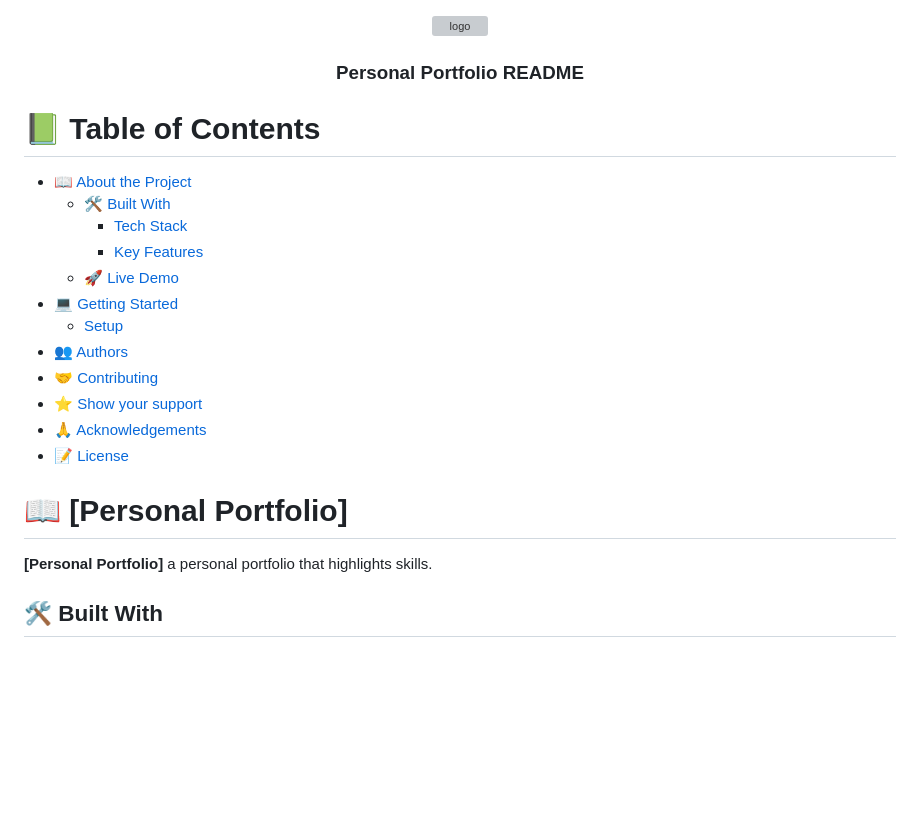
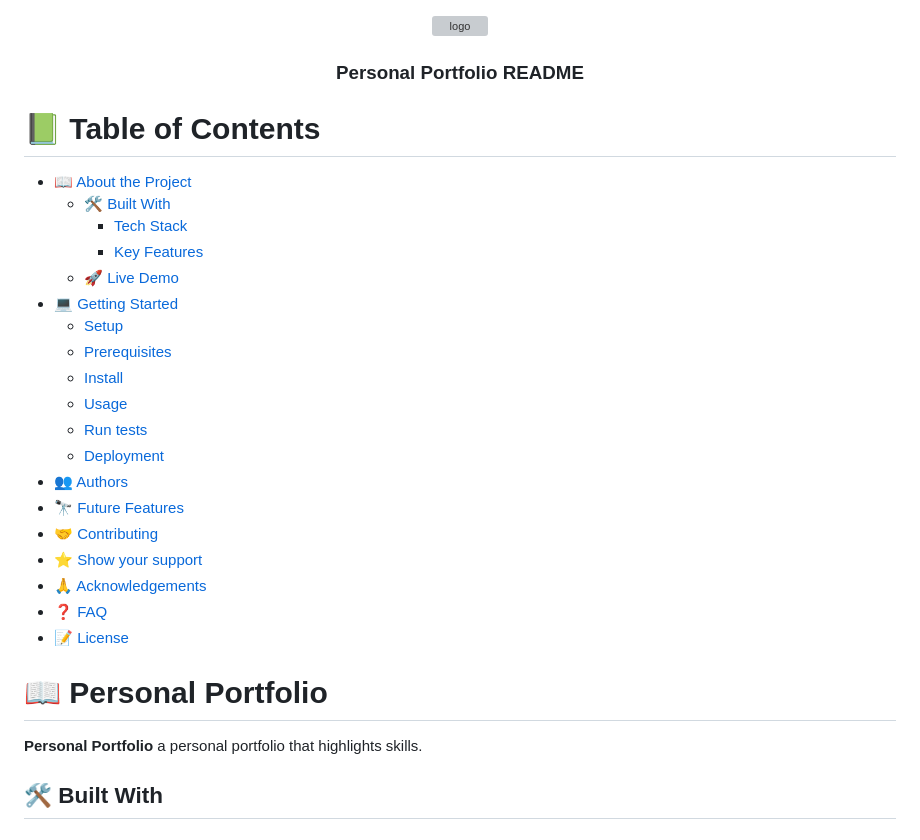
Before and after one commit to AsciencioAlex/Personal-Portfolio, a Markdown page: README.md, the part around one of its changes. Drawn GitHub-style; blank space fills up the shorter version; grey boxes are pictures that could not be loaded.

```diff
--- a/README.md
+++ b/README.md
@@ -8,6 +8,7 @@
 
 </div>
 
+
 # 📗 Table of Contents
 
 - [📖 About the Project](#about-project)
@@ -17,17 +18,25 @@
   - [🚀 Live Demo](#live-demo)
 - [💻 Getting Started](#getting-started)
   - [Setup](#setup)
+  - [Prerequisites](#prerequisites)
+  - [Install](#install)
+  - [Usage](#usage)
+  - [Run tests](#run-tests)
+  - [Deployment](#deployment)
 - [👥 Authors](#authors)
+- [🔭 Future Features](#future-features)
 - [🤝 Contributing](#contributing)
 - [⭐️ Show your support](#support)
 - [🙏 Acknowledgements](#acknowledgements)
+- [❓ FAQ ](#faq)
 - [📝 License](#license)
 
 
 
-# 📖 [Personal Portfolio] <a name="about-project"></a>
 
- **[Personal Portfolio]** a personal portfolio that highlights skills.
+# 📖 Personal Portfolio <a name="about-project"></a>
+
+ **Personal Portfolio** a personal portfolio that highlights skills.
 
 
 ## 🛠 Built With <a name="built-with"></a>
```
Also changed, not shown: other parts of README.md (+67 -21 lines).
